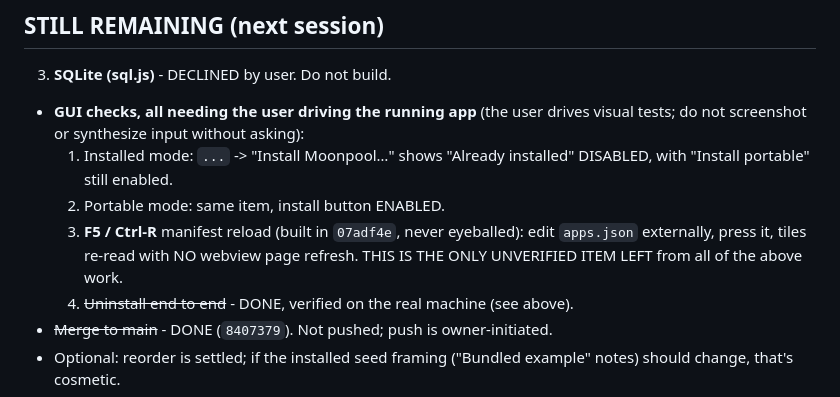
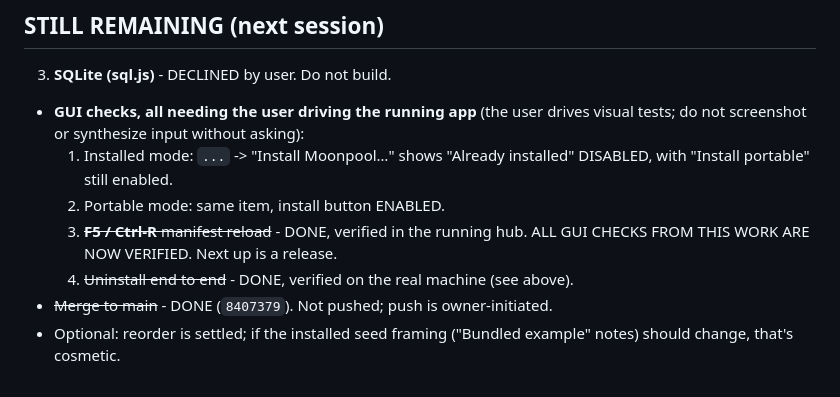
Before and after one commit to kjustinkeener/Moonpool, a Markdown page: HANDOFF-portable-dashboards.md, the part around the change. Drawn GitHub-style.

Commit message:
Handoff: F5 reload verified; all GUI checks done
Co-Authored-By: Claude Opus 5 <noreply@anthropic.com>

```diff
--- a/HANDOFF-portable-dashboards.md
+++ b/HANDOFF-portable-dashboards.md
@@ -220,9 +220,8 @@ Written up in `C:\claude-local\App-Patterns\Self-Installer\README.md` and global
   1. Installed mode: `...` -> "Install Moonpool…" shows "Already installed"
      DISABLED, with "Install portable" still enabled.
   2. Portable mode: same item, install button ENABLED.
-  3. **F5 / Ctrl-R** manifest reload (built in `07adf4e`, never eyeballed): edit
-     `apps.json` externally, press it, tiles re-read with NO webview page refresh.
-     THIS IS THE ONLY UNVERIFIED ITEM LEFT from all of the above work.
+  3. ~~**F5 / Ctrl-R** manifest reload~~ - DONE, verified in the running hub.
+     ALL GUI CHECKS FROM THIS WORK ARE NOW VERIFIED. Next up is a release.
   4. ~~Uninstall end to end~~ - DONE, verified on the real machine (see above).
 - ~~Merge to main~~ - DONE (`8407379`). Not pushed; push is owner-initiated.
 - Optional: reorder is settled; if the installed seed framing ("Bundled example"
```
